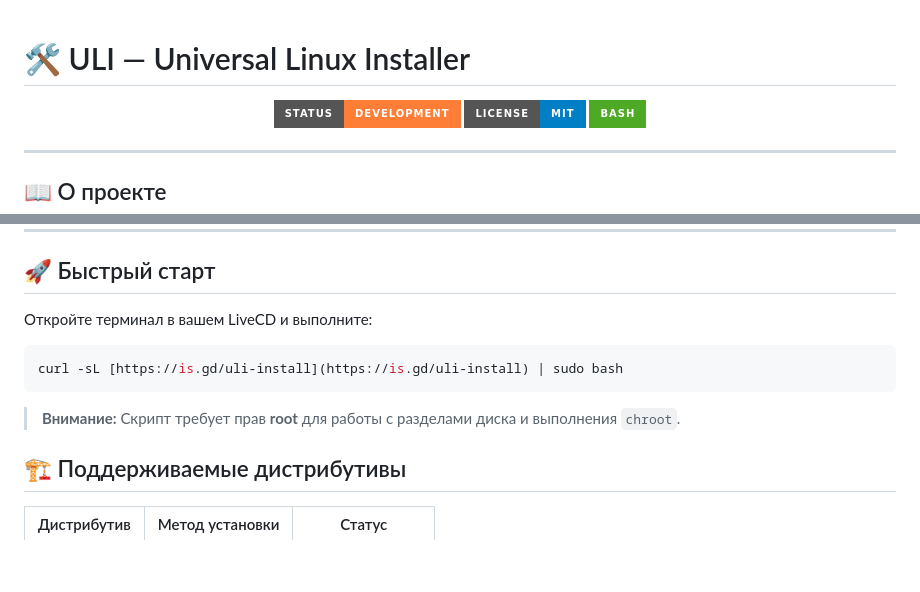
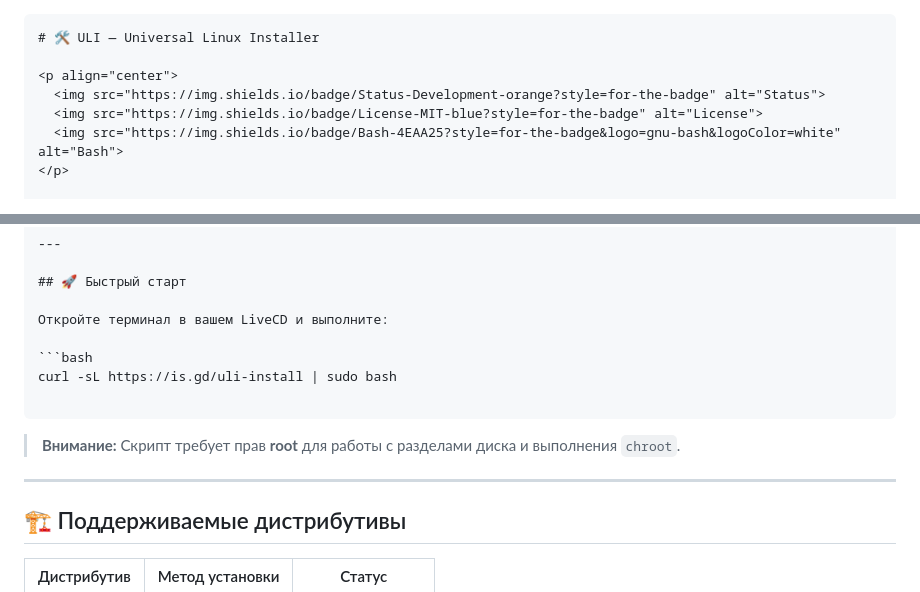
Before and after one commit to TimexDeveloper/ULI, a Markdown page: README.md, 2 parts joined by grey strips. GitHub-like rendering; badges without logos; blank space fills up the shorter version.

Commit message:
Fix formatting and add installation command in README

````diff
--- a/README.md
+++ b/README.md
@@ -1,3 +1,4 @@
+```markdown
 # 🛠️ ULI — Universal Linux Installer
 
 <p align="center">
@@ -26,10 +27,13 @@
 Откройте терминал в вашем LiveCD и выполните:
 
 ```bash
-curl -sL [https://is.gd/uli-install](https://is.gd/uli-install) | sudo bash
+curl -sL https://is.gd/uli-install | sudo bash
+
 ```
 
 > **Внимание:** Скрипт требует прав **root** для работы с разделами диска и выполнения `chroot`.
+
+---
 
 ## 🏗️ Поддерживаемые дистрибутивы
 
````
